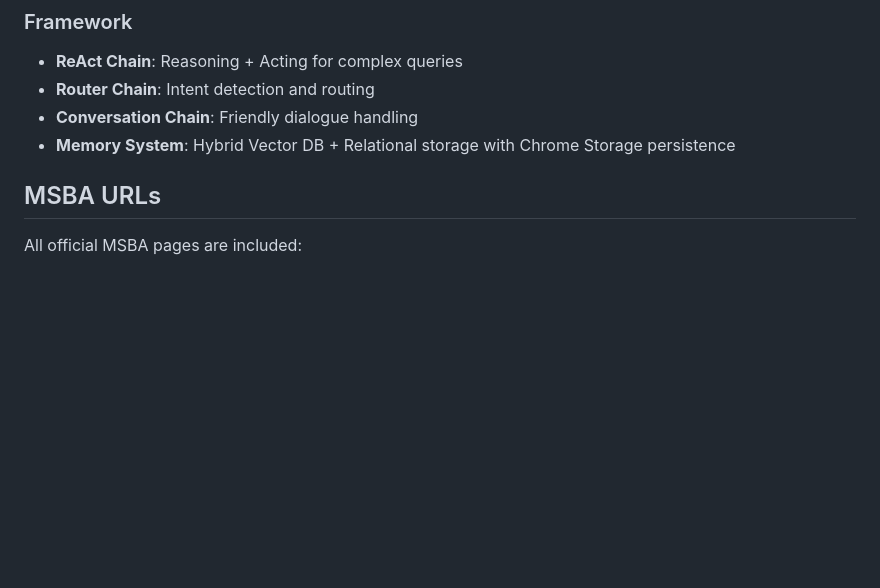
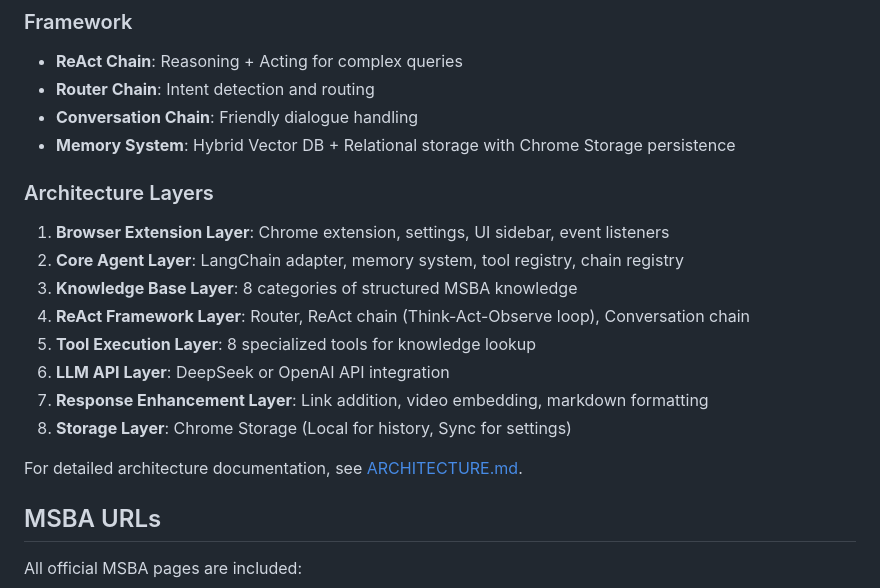
Before and after one commit to jl3443/MSBA-AI-Agent, a Markdown page: README.md, the part around the change printed below. Drawn GitHub-style; blank space fills up the shorter version.

Commit message:
Add architecture diagram to README

```diff
--- a/README.md
+++ b/README.md
@@ -57,6 +148,19 @@ The UCLA MSBA AI Assistant is an intelligent Chrome extension that provides accu
 - **Router Chain**: Intent detection and routing
 - **Conversation Chain**: Friendly dialogue handling
 - **Memory System**: Hybrid Vector DB + Relational storage with Chrome Storage persistence
+
+### Architecture Layers
+
+1. **Browser Extension Layer**: Chrome extension, settings, UI sidebar, event listeners
+2. **Core Agent Layer**: LangChain adapter, memory system, tool registry, chain registry
+3. **Knowledge Base Layer**: 8 categories of structured MSBA knowledge
+4. **ReAct Framework Layer**: Router, ReAct chain (Think-Act-Observe loop), Conversation chain
+5. **Tool Execution Layer**: 8 specialized tools for knowledge lookup
+6. **LLM API Layer**: DeepSeek or OpenAI API integration
+7. **Response Enhancement Layer**: Link addition, video embedding, markdown formatting
+8. **Storage Layer**: Chrome Storage (Local for history, Sync for settings)
+
+For detailed architecture documentation, see [ARCHITECTURE.md](./ARCHITECTURE.md).
 
 ## MSBA URLs
 
```
Also changed, not shown: other parts of README.md (+91 -0 lines).
